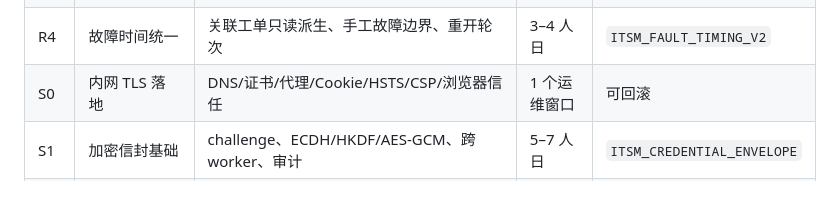
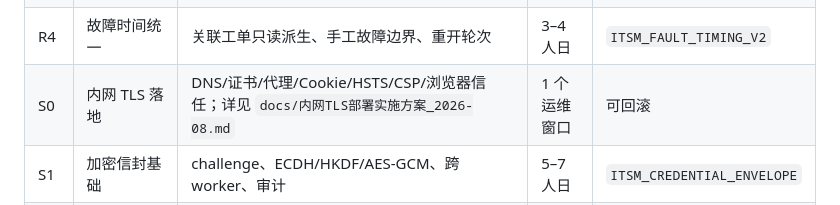
Before and after one commit to fishensl/itsm-system, a Markdown page: docs/工单故障处置时间与敏感凭据安全整合实施方案_2026-08.md, the part around the change. Drawn GitHub-style.

```diff
--- a/docs/工单故障处置时间与敏感凭据安全整合实施方案_2026-08.md
+++ b/docs/工单故障处置时间与敏感凭据安全整合实施方案_2026-08.md
@@ -216,7 +216,7 @@ MFA TOTP 通常只有 6 位，有效熵约 20 bit；截获密文后可以快速
 | R2 | 工单结构化事件/快照 | 模型、Alembic、service 状态机接线、回填脚本 | 4–6 人日 | `ITSM_TICKET_TIMING_V2` |
 | R3 | 工单 API/UI/导出 | metadata、列表、详情、Excel、统计 | 3–4 人日 | 同 R2 |
 | R4 | 故障时间统一 | 关联工单只读派生、手工故障边界、重开轮次 | 3–4 人日 | `ITSM_FAULT_TIMING_V2` |
-| S0 | 内网 TLS 落地 | DNS/证书/代理/Cookie/HSTS/CSP/浏览器信任 | 1 个运维窗口 | 可回滚 |
+| S0 | 内网 TLS 落地 | DNS/证书/代理/Cookie/HSTS/CSP/浏览器信任；详见 `docs/内网TLS部署实施方案_2026-08.md` | 1 个运维窗口 | 可回滚 |
 | S1 | 加密信封基础 | challenge、ECDH/HKDF/AES-GCM、跨 worker、审计 | 5–7 人日 | `ITSM_CREDENTIAL_ENVELOPE` |
 | S2 | 设备密码接线 | 设置、查看、历史查看；前端内存解密 | 3–4 人日 | 灰度 |
 | S3 | 收紧 HTTP | 删除可信内网明文兼容通道，敏感端点强制 HTTPS | 1 人日 | TLS 验收后 |
```
Also changed, not shown: docs/内网TLS部署实施方案_2026-08.md (added, +328 -0 lines).
